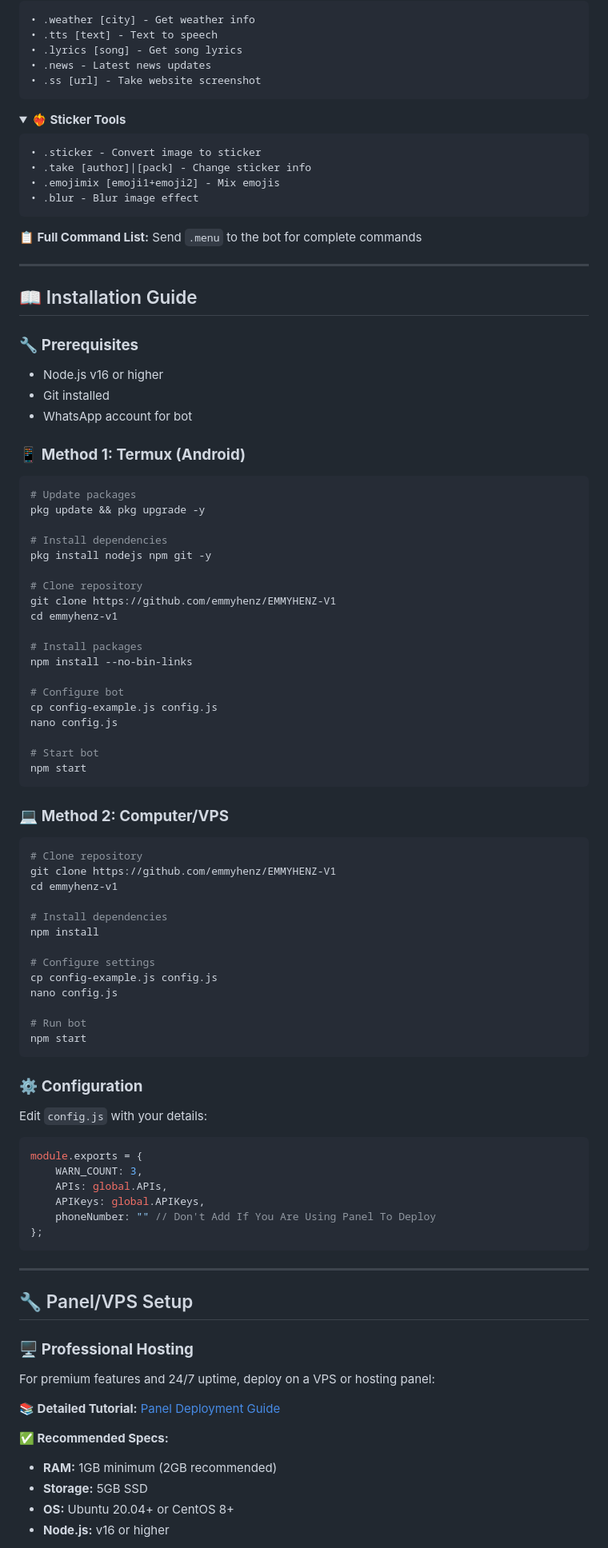
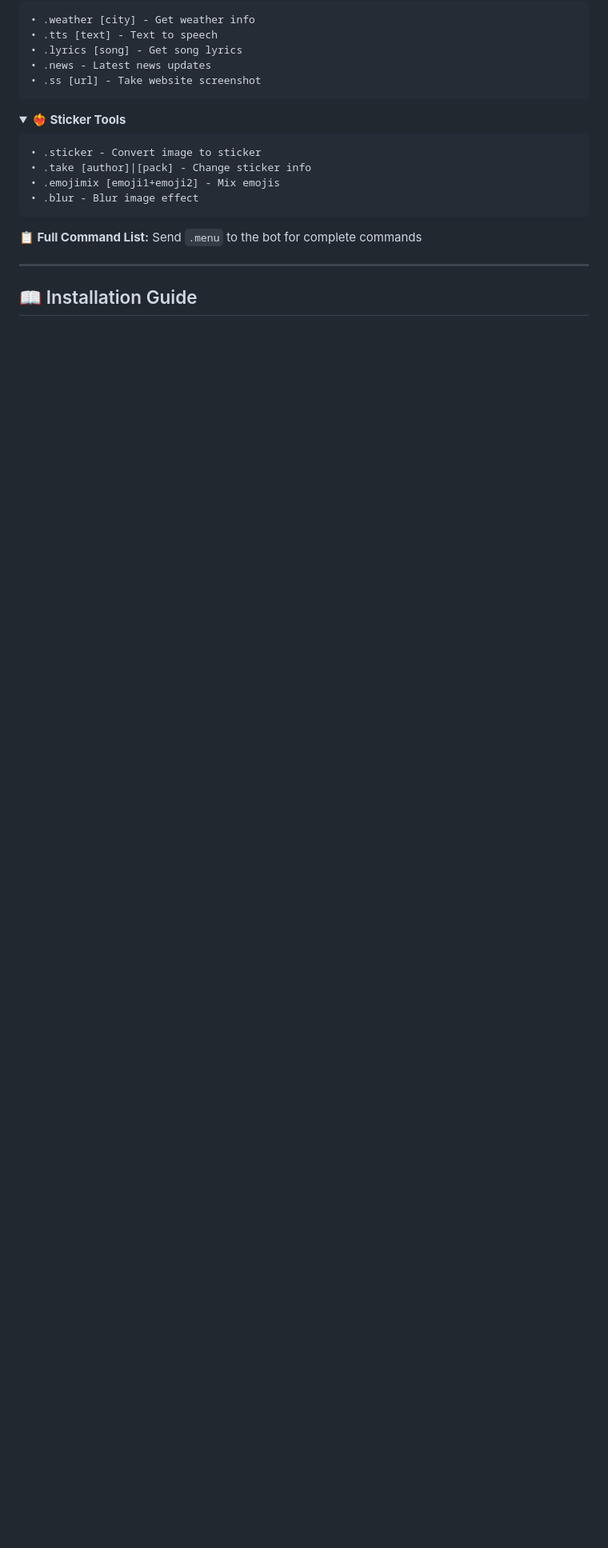
Before and after one commit to sethemintah-sketch/EMMYHENZ-V1, a Markdown page: README.md, the part around one of its changes. Shown at 80% size. Drawn GitHub-style; folded sections open; blank space fills up the shorter version.

````diff
--- a/README.md
+++ b/README.md
@@ -201,79 +201,3 @@ Deploy EMMYHENZ-V1 to your favorite platform with one click:
 
 ## 📖 Installation Guide
 
-### 🔧 **Prerequisites**
-- Node.js v16 or higher
-- Git installed
-- WhatsApp account for bot
-
-### 📱 **Method 1: Termux (Android)**
-
-```bash
-# Update packages
-pkg update && pkg upgrade -y
-
-# Install dependencies
-pkg install nodejs npm git -y
-
-# Clone repository
-git clone https://github.com/emmyhenz/EMMYHENZ-V1
-cd emmyhenz-v1
-
-# Install packages
-npm install --no-bin-links
-
-# Configure bot
-cp config-example.js config.js
-nano config.js
-
-# Start bot
-npm start
-```
-
-### 💻 **Method 2: Computer/VPS**
-
-```bash
-# Clone repository
-git clone https://github.com/emmyhenz/EMMYHENZ-V1
-cd emmyhenz-v1
-
-# Install dependencies
-npm install
-
-# Configure settings
-cp config-example.js config.js
-nano config.js
-
-# Run bot
-npm start
-```
-
-### ⚙️ **Configuration**
-
-Edit `config.js` with your details:
-
-```javascript
-module.exports = {
-    WARN_COUNT: 3,
-    APIs: global.APIs,
-    APIKeys: global.APIKeys,
-    phoneNumber: "" // Don't Add If You Are Using Panel To Deploy
-};
-```
-
----
-
-## 🔧 Panel/VPS Setup
-
-### 🖥️ **Professional Hosting**
-
-For premium features and 24/7 uptime, deploy on a VPS or hosting panel:
-
-**📚 Detailed Tutorial:** [Panel Deployment Guide](https://t.me/cyber_xph/189)
-
-**✅ Recommended Specs:**
-- **RAM:** 1GB minimum (2GB recommended)
-- **Storage:** 5GB SSD
-- **OS:** Ubuntu 20.04+ or CentOS 8+
-- **Node.js:** v16 or higher
-
````
Also changed, not shown: other parts of README.md (+1 -61 lines).
